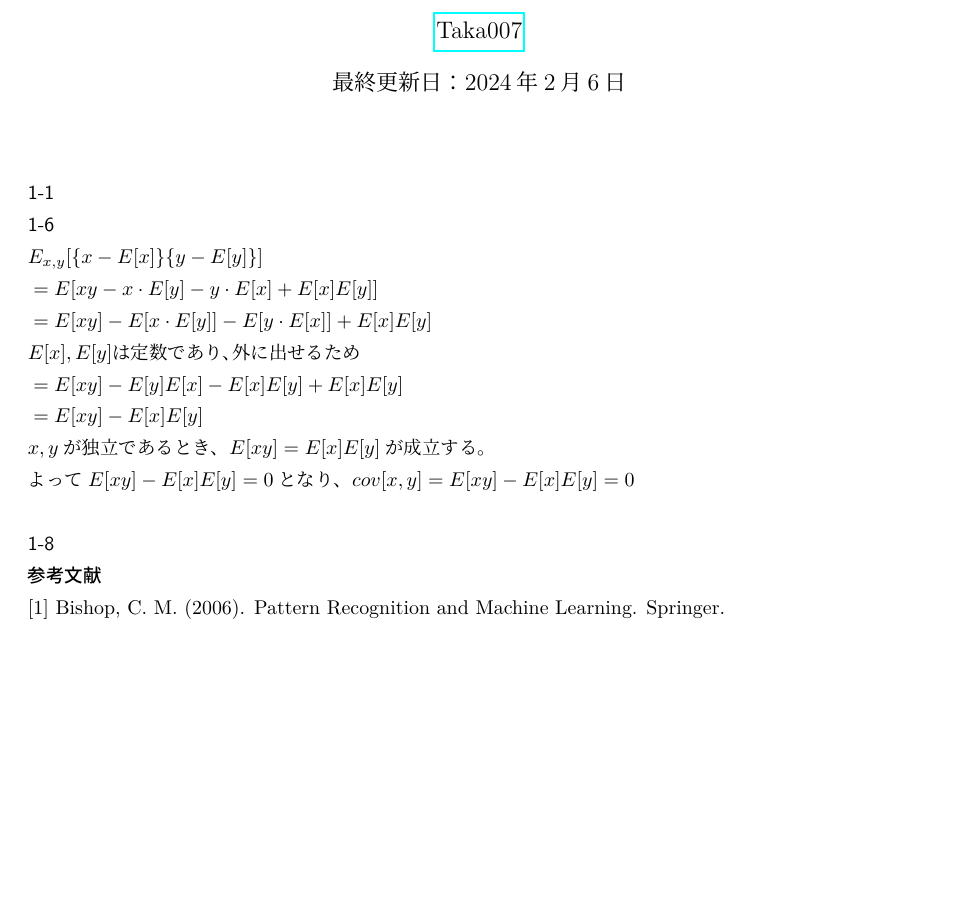
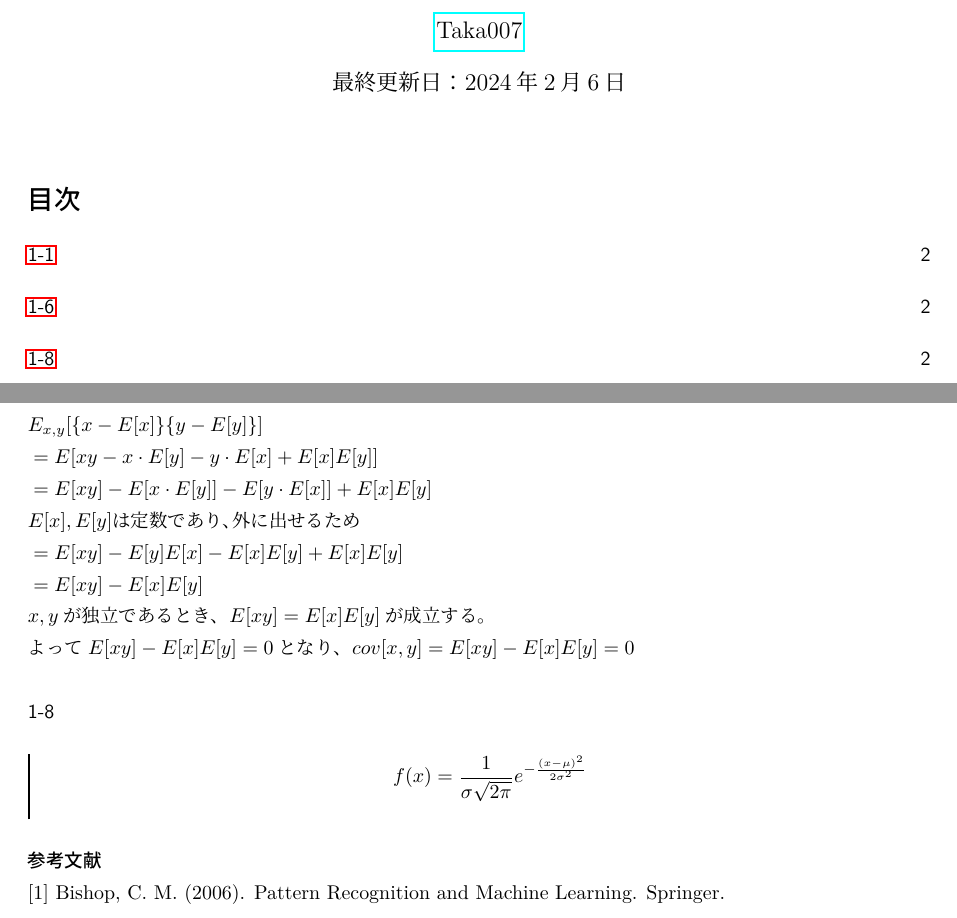
Before and after one commit to Taka0007/PRML, a LaTeX problem sheet (chap1/Exercise.tex): part of the page before the commit and two parts of pages 1 and 2 of 2 after it, the two joined at a grey line, cut so that both start at the same text, the shorter picture padded with empty space. Compiled offline with LuaLaTeX.

Commit message:
目次追加など

```diff
--- a/chap1/Exercise.tex
+++ b/chap1/Exercise.tex
@@ -34,12 +34,15 @@
 \date{最終更新日：\today}
 \begin{document}
 \maketitle
+\tableofcontents
+\newpage
+
 \subsubsection*{1-1}
-
+\addcontentsline{toc}{section}{1-1}
 
 
 \subsubsection*{1-6}
-
+\addcontentsline{toc}{section}{1-6}
 $
 E_{x,y} [ \{x-E[x] \}  \{y-E[y] \}]
 \\
@@ -62,7 +65,12 @@ $E[xy]= E[x]E[y]  $が成立する。
 
 
 \subsubsection*{1-8}
-
+\addcontentsline{toc}{section}{1-8}
+\barquo{
+$$
+f(x) = \frac{1}{\sigma\sqrt{2\pi}} e^{-\frac{(x - \mu)^2}{2\sigma^2}}
+$$
+}
 
 
 
```
Also changed, not shown: chap1/Exercise.pdf.
